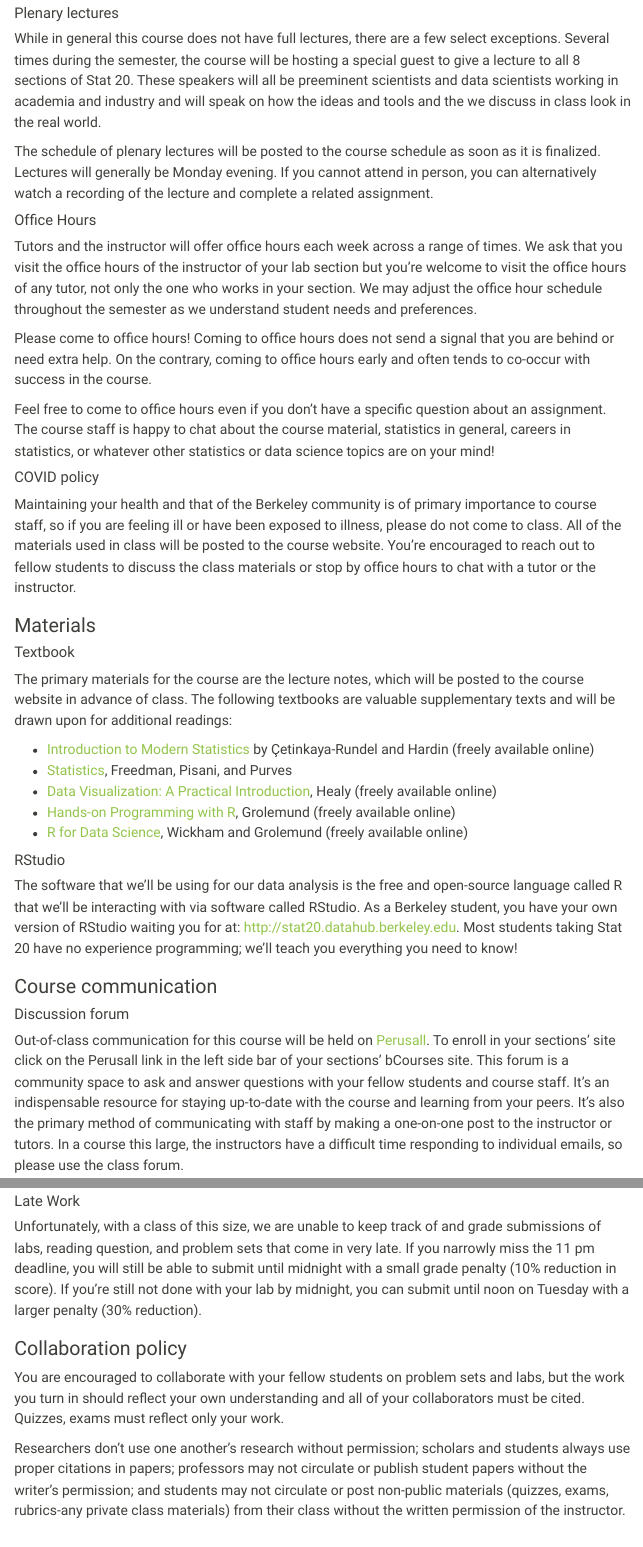
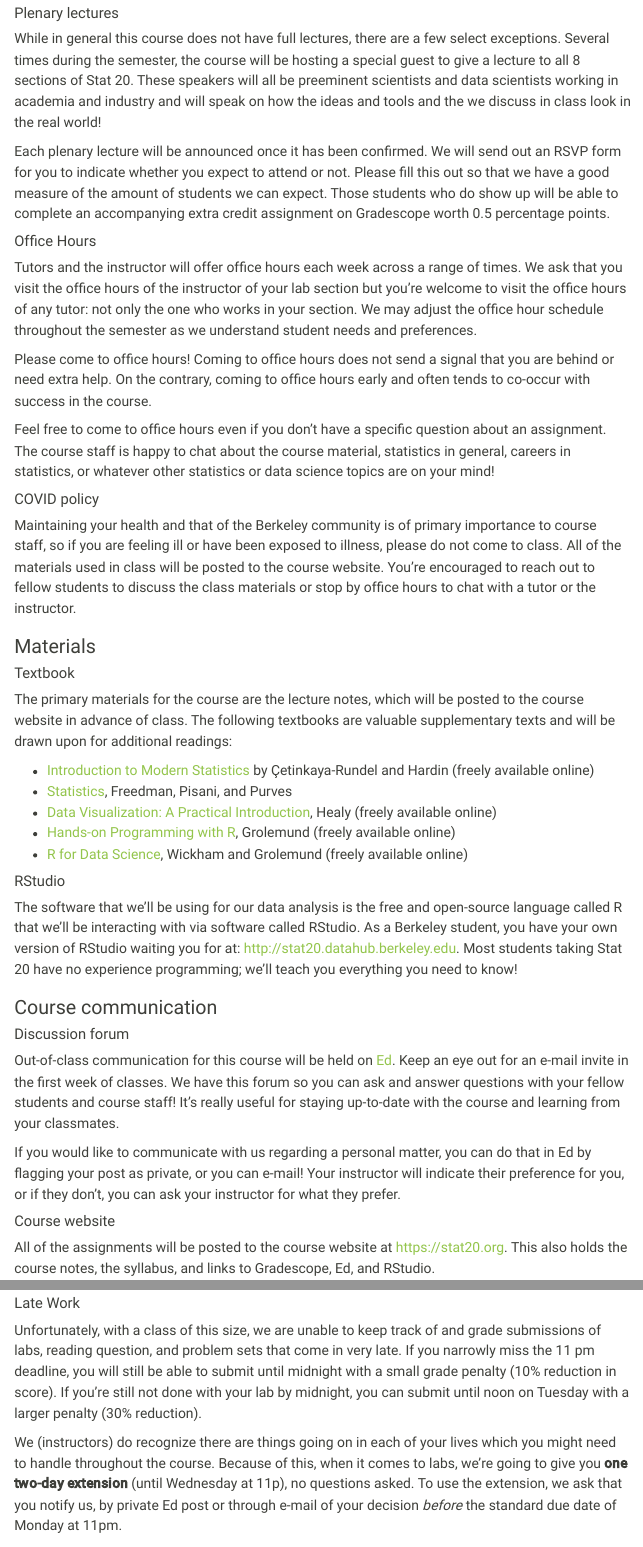
Before and after one commit to stat20/website, a Quarto document (syllabus.qmd): the page in a window 1100 px wide, from 1430 px down, and a second part further down, joined at a grey line. Rendered offline with R 4.5, knitr and Pandoc in place of Quarto, with nearby package versions; menus at the side of the page are left out.

Commit message:
slightly altered syllabus to clear up things for next semester

```diff
--- a/syllabus.qmd
+++ b/syllabus.qmd
@@ -44,13 +44,13 @@ Monday is a shorter (1 hr) and less-structured class dedicated to finishing up w
 
 #### Plenary lectures
 
-While in general this course does not have full lectures, there are a few select exceptions. Several times during the semester, the course will be hosting a special guest to give a lecture to all 8 sections of Stat 20. These speakers will all be preeminent scientists and data scientists working in academia and industry and will speak on how the ideas and tools and the we discuss in class look in the real world.
+While in general this course does not have full lectures, there are a few select exceptions. Several times during the semester, the course will be hosting a special guest to give a lecture to all 8 sections of Stat 20. These speakers will all be preeminent scientists and data scientists working in academia and industry and will speak on how the ideas and tools and the we discuss in class look in the real world!
 
-The schedule of plenary lectures will be posted to the course schedule as soon as it is finalized. Lectures will generally be Monday evening. If you cannot attend in person, you can alternatively watch a recording of the lecture and complete a related assignment.
+Each plenary lecture will be announced once it has been confirmed. We will send out an RSVP form for you to indicate whether you expect to attend or not. Please fill this out so that we have a good measure of the amount of students we can expect. Those students who do show up will be able to complete an accompanying extra credit assignment on Gradescope worth 0.5 percentage points.
 
 #### Office Hours
 
-Tutors and the instructor will offer office hours each week across a range of times. We ask that you visit the office hours of the instructor of your lab section but you're welcome to visit the office hours of any tutor, not only the one who works in your section. We may adjust the office hour schedule throughout the semester as we understand student needs and preferences.
+Tutors and the instructor will offer office hours each week across a range of times. We ask that you visit the office hours of the instructor of your lab section but you're welcome to visit the office hours of any tutor: not only the one who works in your section. We may adjust the office hour schedule throughout the semester as we understand student needs and preferences.
 
 Please come to office hours! Coming to office hours does not send a signal that you are behind or need extra help. On the contrary, coming to office hours early and often tends to co-occur with success in the course.
 
@@ -80,11 +80,13 @@ The software that we'll be using for our data analysis is the free and open-sour
 
 #### Discussion forum
 
-Out-of-class communication for this course will be held on [Perusall](https://app.perusall.com/courses/stat-20-lec-001). To enroll in your sections' site click on the Perusall link in the left side bar of your sections' bCourses site. This forum is a community space to ask and answer questions with your fellow students and course staff. It's an indispensable resource for staying up-to-date with the course and learning from your peers. It's also the primary method of communicating with staff by making a one-on-one post to the instructor or tutors. In a course this large, the instructors have a difficult time responding to individual emails, so please use the class forum.
+Out-of-class communication for this course will be held on [Ed](https://edstem.org). Keep an eye out for an e-mail invite in the first week of classes. We have this forum so you can ask and answer questions with your fellow students and course staff! It’s really useful for staying up-to-date with the course and learning from your classmates.
+
+If you would like to communicate with us regarding a personal matter, you can do that in Ed by flagging your post as private, or you can e-mail! Your instructor will indicate their preference for you, or if they don't, you can ask your instructor for what they prefer.
 
 #### Course website
 
-All of the assignments will be posted to the course website at [https://stat20.org](https://stat20.org). This also holds the course notes, the syllabus, and links to Gradescope, Perusall, and RStudio.
+All of the assignments will be posted to the course website at [https://stat20.org](https://stat20.org). This also holds the course notes, the syllabus, and links to Gradescope, Ed, and RStudio.
 
 ### Assignments, Exams, and Grading
 
@@ -136,6 +140,8 @@ Stat 20 is a course that is designed to allow all students to succeed. If you ha
 #### Late Work
 
 Unfortunately, with a class of this size, we are unable to keep track of and grade submissions of labs, reading question, and problem sets that come in very late. If you narrowly miss the 11 pm deadline, you will still be able to submit until midnight with a small grade penalty (10% reduction in score). If you're still not done with your lab by midnight, you can submit until noon on Tuesday with a larger penalty (30% reduction).
+
+We (instructors) do recognize there are things going on in each of your lives which you might need to handle throughout the course. Because of this, when it comes to labs, we’re going to give you **one two-day extension** (until Wednesday at 11p), no questions asked. To use the extension, we ask that you notify us, by private Ed post or through e-mail of your decision *before* the standard due date of Monday at 11pm.
 
 
 ### Collaboration policy
```
Also changed, not shown: syllabus.qmd (4 more changed lines).
